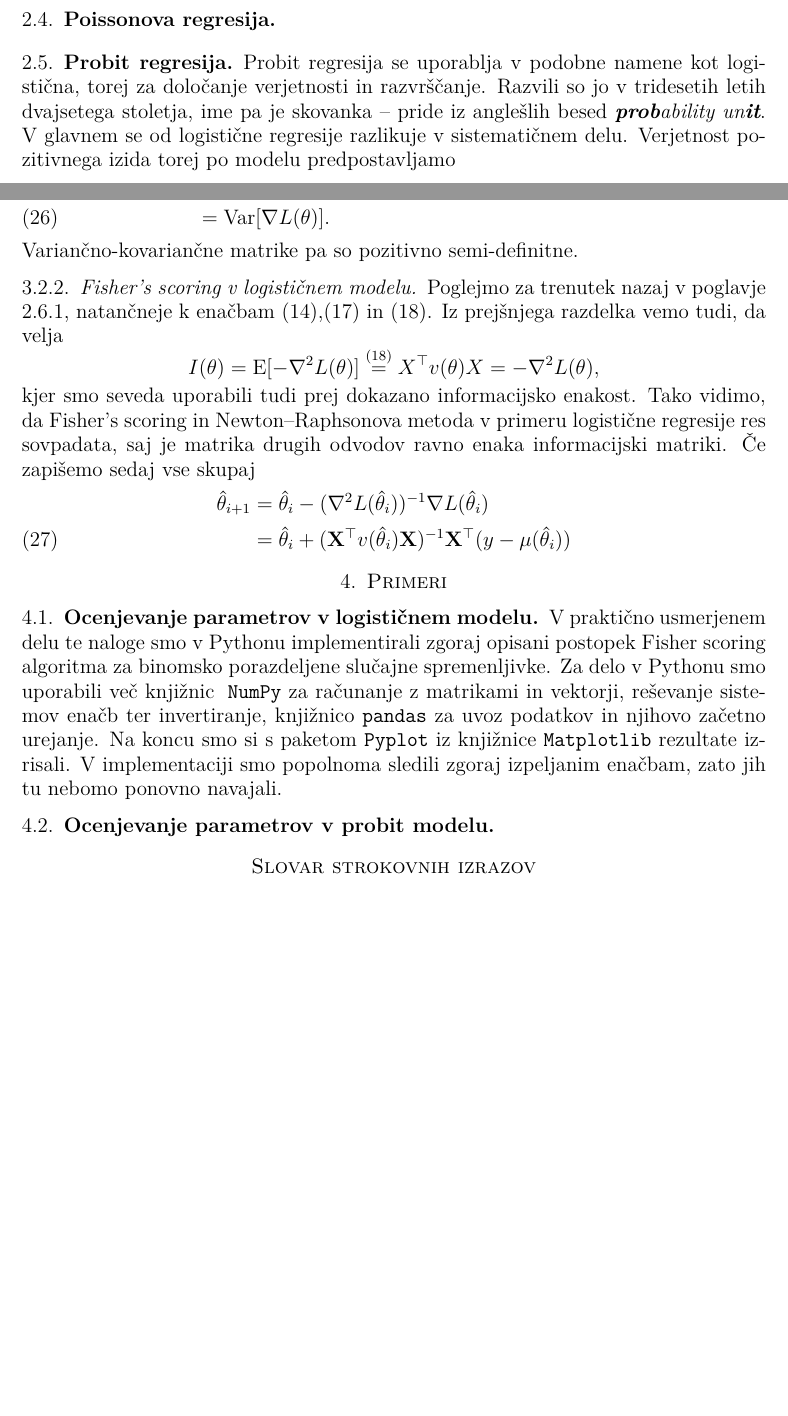
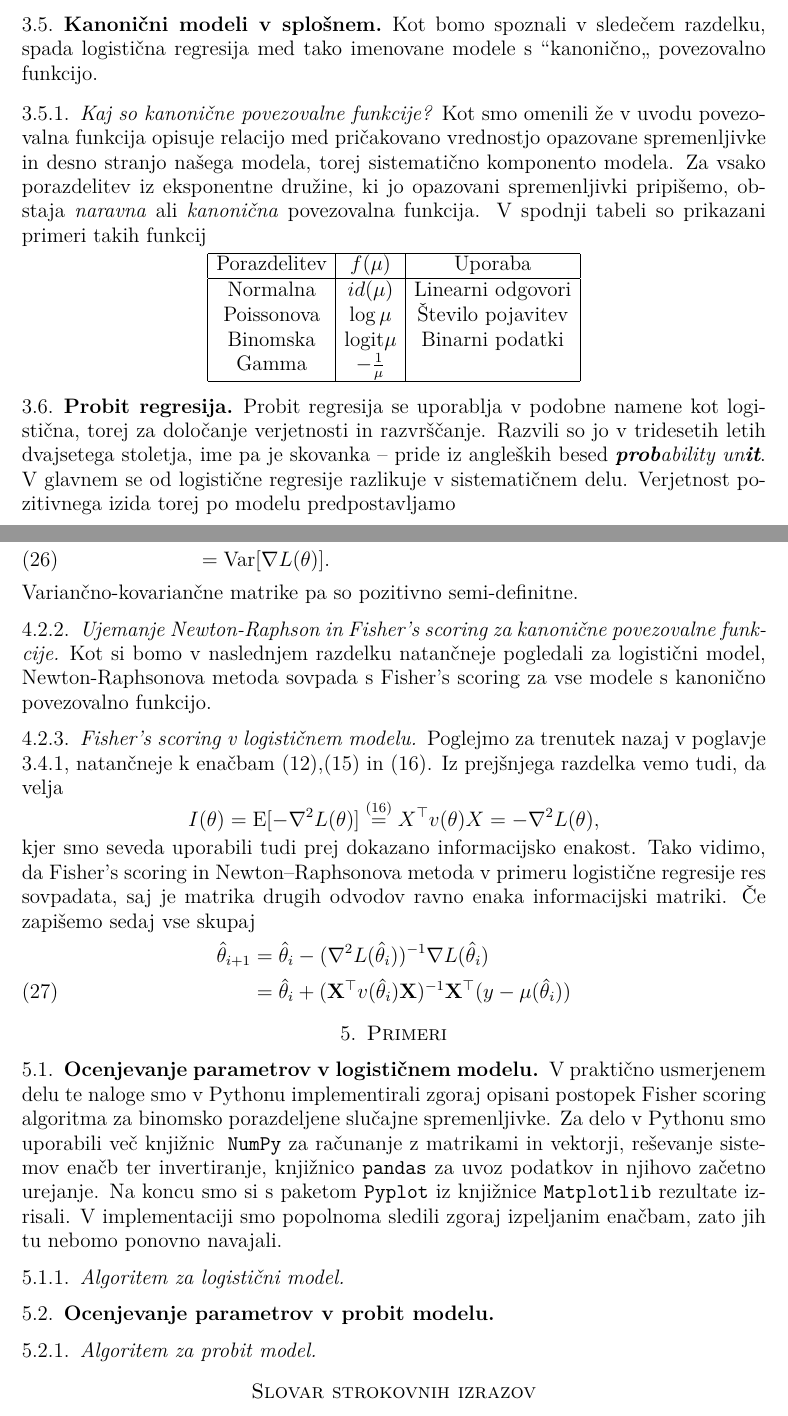
Before and after one commit to mitja-mandic/diploma, a LaTeX thesis (tekst, predstavitve/tekst/diploma.tex): two parts of pages 6 and 16 of 16 before the commit and two parts of pages 10 and 16 of 16 after it, joined at a grey line, cut at the place of the change, the shorter picture padded with empty space. Compiled offline with pdfLaTeX.

Commit message:
Dodat bo treba exp družino za ekvivalenco nr-fs. napisat je treba še psevdokodo

```diff
--- a/tekst, predstavitve/tekst/diploma.tex
+++ b/tekst, predstavitve/tekst/diploma.tex
@@ -241,10 +243,3 @@ $\mu = E(Y) = X\beta$. Model torej pričakovano vrednost slučajne spremenljivke
 Parametre $\beta$ ocenimo z metodo najmanjših kvadratov in ob predpostavki polnega ranga za matriko $X$ dobimo $\hat{\beta} =  (X^\top X)^{-1}
 X^\top y$, kjer smo do slednjega sistema enačb prišli preko pretvorbe na normalni sistem enačb. Ko rešimo ta sistem, dobimo zgoraj opisano cenilko največjega verjetja-
 
-\subsection{Poissonova regresija}
-
-\subsection{Probit regresija}
-Probit regresija se uporablja v podobne namene kot logistična, torej za določanje verjetnosti in razvrščanje. Razvili so jo v tridesetih letih
-dvajsetega stoletja, ime pa je skovanka -- pride iz anglešlih besed \textit{\textbf{prob}ability un\textbf{it}}. V glavnem se od logistične regresije
-razlikuje v sistematičnem delu. Verjetnost pozitivnega izida torej po modelu predpostavljamo
-\begin{equation}
@@ -441,7 +415,29 @@ iz tega potem takoj sledi, da je
 \end{equation}
 torej element v $j$-ti vrstici in $k$-tem stolpcu je $\sum_{i=1}^{n}x_{ij}x_{ik}v_{i}(\beta).$
 
+\subsection{Kanonični modeli v splošnem}
+Kot bomo spoznali v sledečem razdelku, spada logistična regresija med tako imenovane modele s "'kanonično"` povezovalno funkcijo.
 
+\subsubsection{Kaj so kanonične povezovalne funkcije?}
+Kot smo omenili že v uvodu povezovalna funkcija opisuje relacijo med pričakovano vrednostjo opazovane spremenljivke in desno stranjo našega modela, torej
+sistematično komponento modela. Za vsako porazdelitev iz eksponentne družine, ki jo opazovani spremenljivki pripišemo, obstaja \textit{naravna} ali \textit{kanonična}
+povezovalna funkcija. V spodnji tabeli so prikazani primeri takih funkcij
 
+\begin{center}
+    \begin{tabular}{ | c | c | c |}
+        \hline
+        Porazdelitev & $f(\mu)$ & Uporaba \\
+        \hline
+        Normalna & $id(\mu)$ &  Linearni odgovori\\
+        Poissonova & $\log \mu$ & Število pojavitev \\
+        Binomska & $\mathrm{logit}\mu$ & Binarni podatki\\
+        Gamma & $-\frac{1}{\mu}$ & \\
+        \hline
+    \end{tabular}
+\end{center}
 
-%\subsubsection{Ocenjevanje parametrov probit regresije}
+\subsection{Probit regresija}
+Probit regresija se uporablja v podobne namene kot logistična, torej za določanje verjetnosti in razvrščanje. Razvili so jo v tridesetih letih
+dvajsetega stoletja, ime pa je skovanka -- pride iz angleških besed \textit{\textbf{prob}ability un\textbf{it}}. V glavnem se od logistične regresije
+razlikuje v sistematičnem delu. Verjetnost pozitivnega izida torej po modelu predpostavljamo
+\begin{equation}
@@ -448,3 +470,4 @@ torej element v $j$-ti vrstici in $k$-tem stolpcu je $\sum_{i=1}^{n}x_{ij}x_{ik}
+\subsection{Ne-kanonični modeli v splošnem}
 
 \section{Numerične metode}
 V sledečih razdelkih si bomo od bliže pogledali nekaj numeričnih metod, uporabljenih v kasnejših zgledih. Te metode slonijo na stoletja starih
@@ -682,6 +703,12 @@ zbirne funkcije. Po enačbi \eqref{Ezbirne} se spomnimo, da je pričakovana vred
     &= \mathrm{Var}[\nabla L(\theta)].
 \end{align}
 Variančno-kovariančne matrike pa so pozitivno semi-definitne.
+
+\subsubsection{Ujemanje Newton-Raphson in Fisher's scoring za kanonične povezovalne funkcije}
+Kot si bomo v naslednjem razdelku natančneje pogledali za logistični model, Newton-Raphsonova metoda sovpada s Fisher's scoring za vse modele s kanonično povezovalno funkcijo.
+
+
+
 \subsubsection{Fisher's scoring v logističnem modelu}
 Poglejmo za trenutek nazaj v poglavje \ref{ocenpar}, natančneje k enačbam \eqref{ell},\eqref{prvi} in \eqref{drugi}. Iz prejšnjega razdelka vemo tudi, da velja
 \[
@@ -700,7 +727,14 @@ V praktično usmerjenem delu te naloge smo v Pythonu implementirali zgoraj opisa
 spremenljivke. Za delo v Pythonu smo uporabili več knjižnic\; \texttt{NumPy} za računanje z matrikami in vektorji, reševanje sistemov enačb ter invertiranje,
 knjižnico \texttt{pandas} za uvoz podatkov in njihovo začetno urejanje. Na koncu smo si s paketom \texttt{Pyplot} iz knjižnice \texttt{Matplotlib} rezultate izrisali.
 V implementaciji smo popolnoma sledili zgoraj izpeljanim enačbam, zato jih tu nebomo ponovno navajali.
+\subsubsection{Algoritem za logistični model}
+
 \subsection{Ocenjevanje parametrov v probit modelu}
+
+\subsubsection{Algoritem za probit model}
+
+
+
 % slovar
 \section*{Slovar strokovnih izrazov}
 %\geslo{}{}
```
Also changed, not shown: tekst, predstavitve/tekst/diploma.pdf, tekst, predstavitve/tekst/diploma.tex (55 more changed lines).
